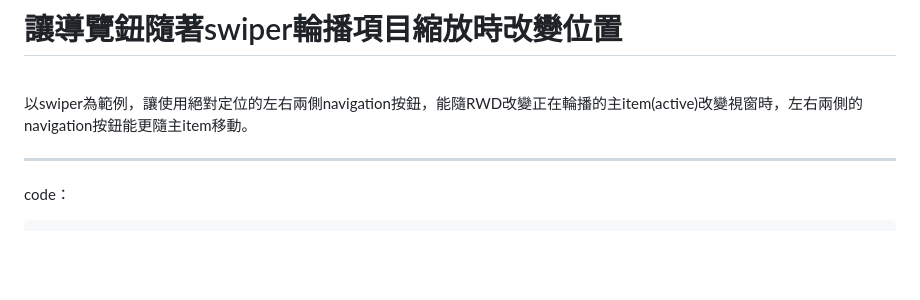
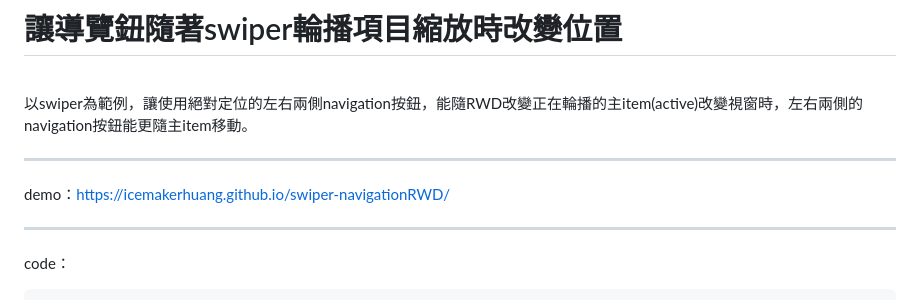
Before and after one commit to IcemakerHuang/swiper-navigationRWD, a Markdown page: README.md, the part around the change. Drawn GitHub-style; blank space fills up the shorter version.

Commit message:
update MD

```diff
--- a/README.md
+++ b/README.md
@@ -1,6 +1,10 @@
 # 讓導覽鈕隨著swiper輪播項目縮放時改變位置
 <br>
 以swiper為範例，讓使用絕對定位的左右兩側navigation按鈕，能隨RWD改變正在輪播的主item(active)改變視窗時，左右兩側的navigation按鈕能更隨主item移動。
+<br>
+
+---
+demo：https://icemakerhuang.github.io/swiper-navigationRWD/
 <br>
 
 ---
```
